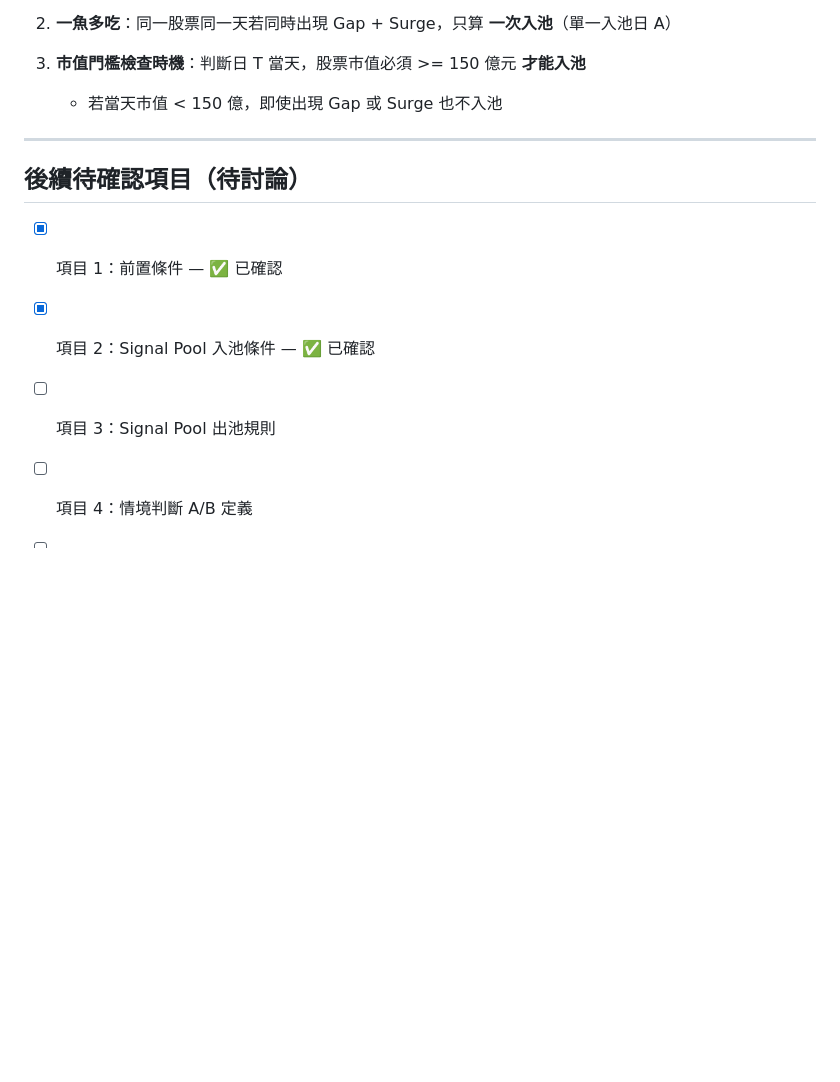
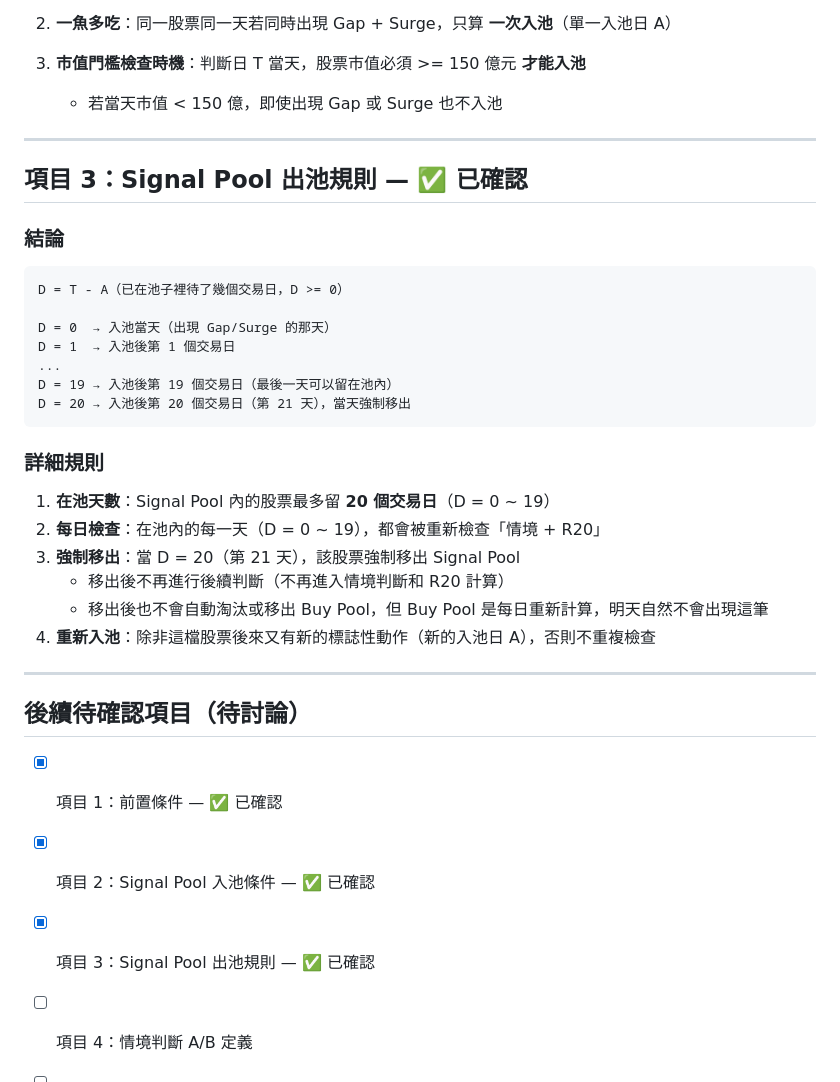
Before and after one commit to haojohninvest/haojohninvest-tradingsystem, a Markdown page: stock-pick-strategy.md, the part around one of its changes. Drawn GitHub-style; blank space fills up the shorter version.

Commit message:
項目3 Signal Pool出池規則確認 - D=0~19在池內，D=20強制移出，不再後續判斷

````diff
--- a/stock-pick-strategy.md
+++ b/stock-pick-strategy.md
@@ -64,11 +64,36 @@ Scanner 在「每天 T 日」判斷每一檔股票時，計算市值的公式是
 
 ---
 
+## 項目 3：Signal Pool 出池規則 — ✅ 已確認
+
+### 結論
+
+```
+D = T - A（已在池子裡待了幾個交易日，D >= 0）
+
+D = 0  → 入池當天（出現 Gap/Surge 的那天）
+D = 1  → 入池後第 1 個交易日
+...
+D = 19 → 入池後第 19 個交易日（最後一天可以留在池內）
+D = 20 → 入池後第 20 個交易日（第 21 天），當天強制移出
+```
+
+### 詳細規則
+
+1. **在池天數**：Signal Pool 內的股票最多留 **20 個交易日**（D = 0 ~ 19）
+2. **每日檢查**：在池內的每一天（D = 0 ~ 19），都會被重新檢查「情境 + R20」
+3. **強制移出**：當 D = 20（第 21 天），該股票強制移出 Signal Pool
+   - 移出後不再進行後續判斷（不再進入情境判斷和 R20 計算）
+   - 移出後也不會自動淘汰或移出 Buy Pool，但 Buy Pool 是每日重新計算，明天自然不會出現這筆
+4. **重新入池**：除非這檔股票後來又有新的標誌性動作（新的入池日 A），否則不重複檢查
+
+---
+
 ## 後續待確認項目（待討論）
 
 - [x] 項目 1：前置條件 — ✅ 已確認
 - [x] 項目 2：Signal Pool 入池條件 — ✅ 已確認
-- [ ] 項目 3：Signal Pool 出池規則
+- [x] 項目 3：Signal Pool 出池規則 — ✅ 已確認
 - [ ] 項目 4：情境判斷 A/B 定義
 - [ ] 項目 5：R20 動態窗口公式
 - [ ] 項目 6：R20 門檻
````
Also changed, not shown: other parts of stock-pick-strategy.md (+12 -0 lines).
